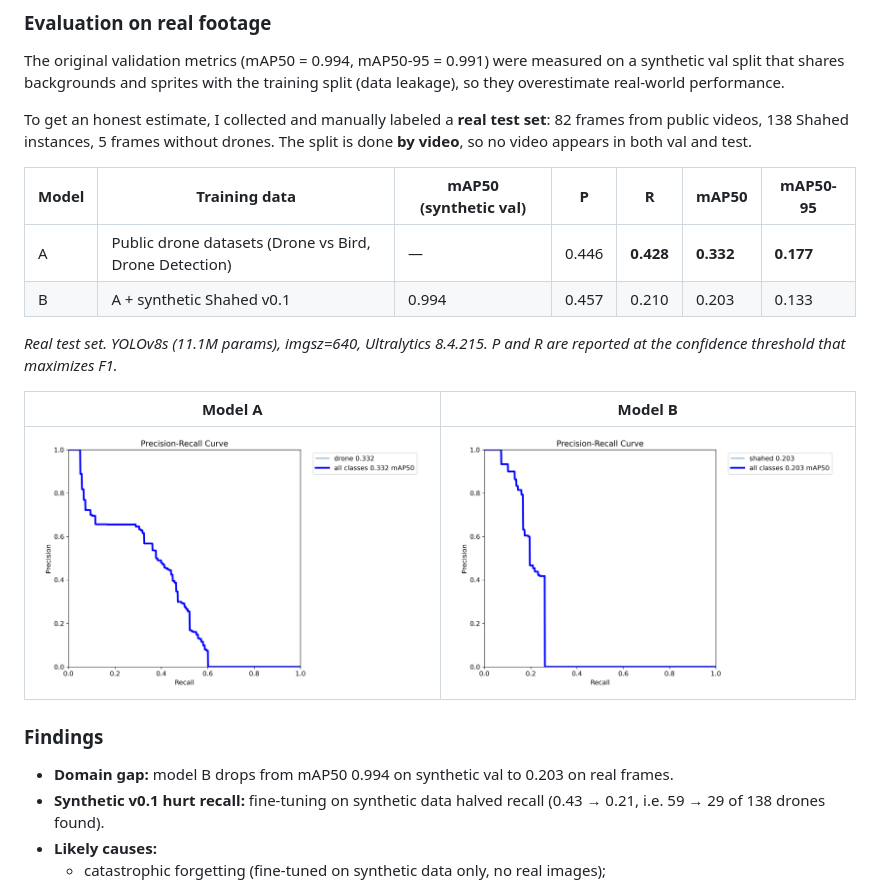
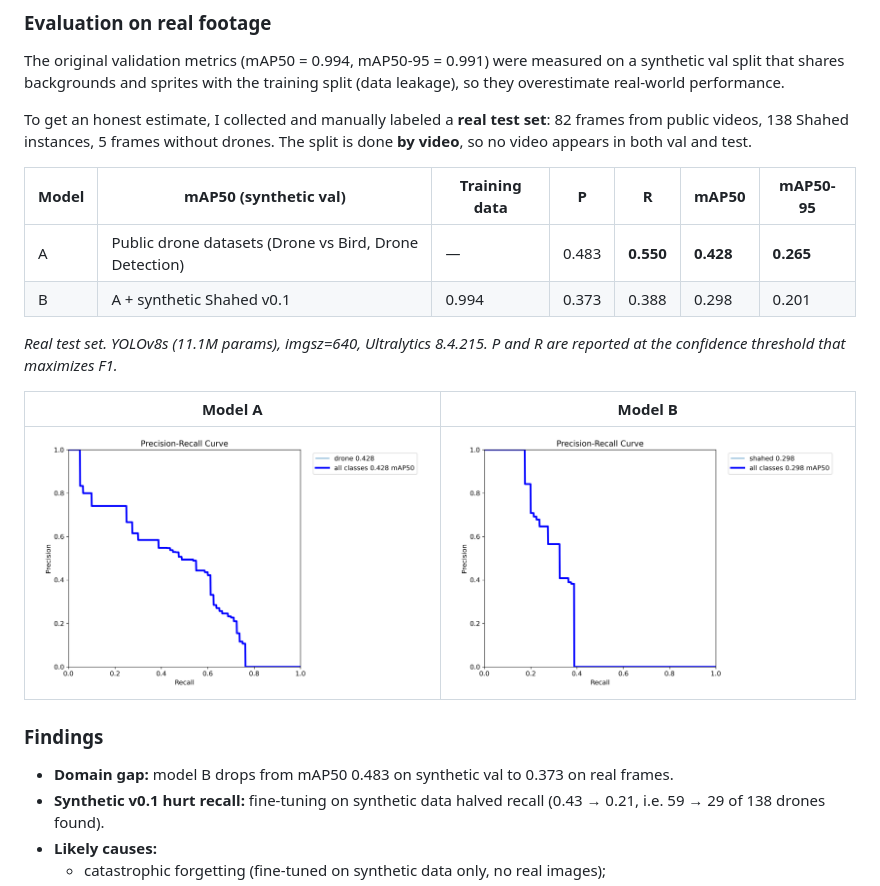
Before and after one commit to danfioletov/drone-detection-yolo, a Markdown page: README.md, the part around the change. GitHub-like rendering; pictures changed too: assets/pr_curve_A.png, assets/pr_curve_B.png.

Commit message:
New PR curves after turining off mirroring for images in ds

```diff
--- a/README.md
+++ b/README.md
@@ -96,10 +96,10 @@ To get an honest estimate, I collected and manually labeled a **real test set**:
 82 frames from public videos, 138 Shahed instances, 5 frames without drones.
 The split is done **by video**, so no video appears in both val and test.
 
-| Model | Training data | mAP50 (synthetic val) | P | R | mAP50 | mAP50-95 |
+| Model | mAP50 (synthetic val) | Training data | P | R | mAP50 | mAP50-95 |
 |---|---|---|---|---|---|---|
-| A | Public drone datasets (Drone vs Bird, Drone Detection) | — | 0.446 | **0.428** | **0.332** | **0.177** |
-| B | A + synthetic Shahed v0.1 | 0.994 | 0.457 | 0.210 | 0.203 | 0.133 |
+| A | Public drone datasets (Drone vs Bird, Drone Detection) | — | 0.483 | **0.550** | **0.428** | **0.265** |
+| B | A + synthetic Shahed v0.1 | 0.994 |0.373 | 0.388 | 0.298 | 0.201 |
 
 *Real test set. YOLOv8s (11.1M params), imgsz=640, Ultralytics 8.4.215.
 P and R are reported at the confidence threshold that maximizes F1.*
@@ -110,7 +110,7 @@ P and R are reported at the confidence threshold that maximizes F1.*
 
 ### Findings
 
-- **Domain gap:** model B drops from mAP50 0.994 on synthetic val to 0.203 on real frames.
+- **Domain gap:** model B drops from mAP50 0.483 on synthetic val to 0.373 on real frames.
 - **Synthetic v0.1 hurt recall:** fine-tuning on synthetic data halved recall
   (0.43 → 0.21, i.e. 59 → 29 of 138 drones found).
 - **Likely causes:**
```
